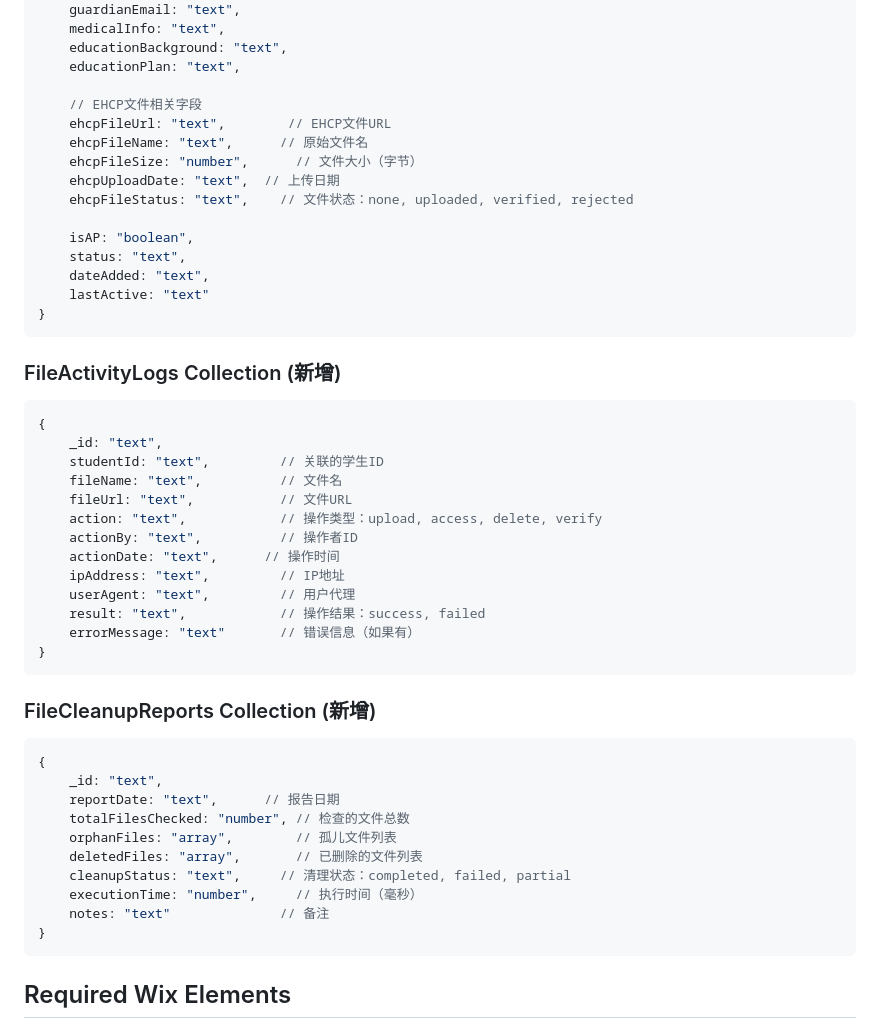
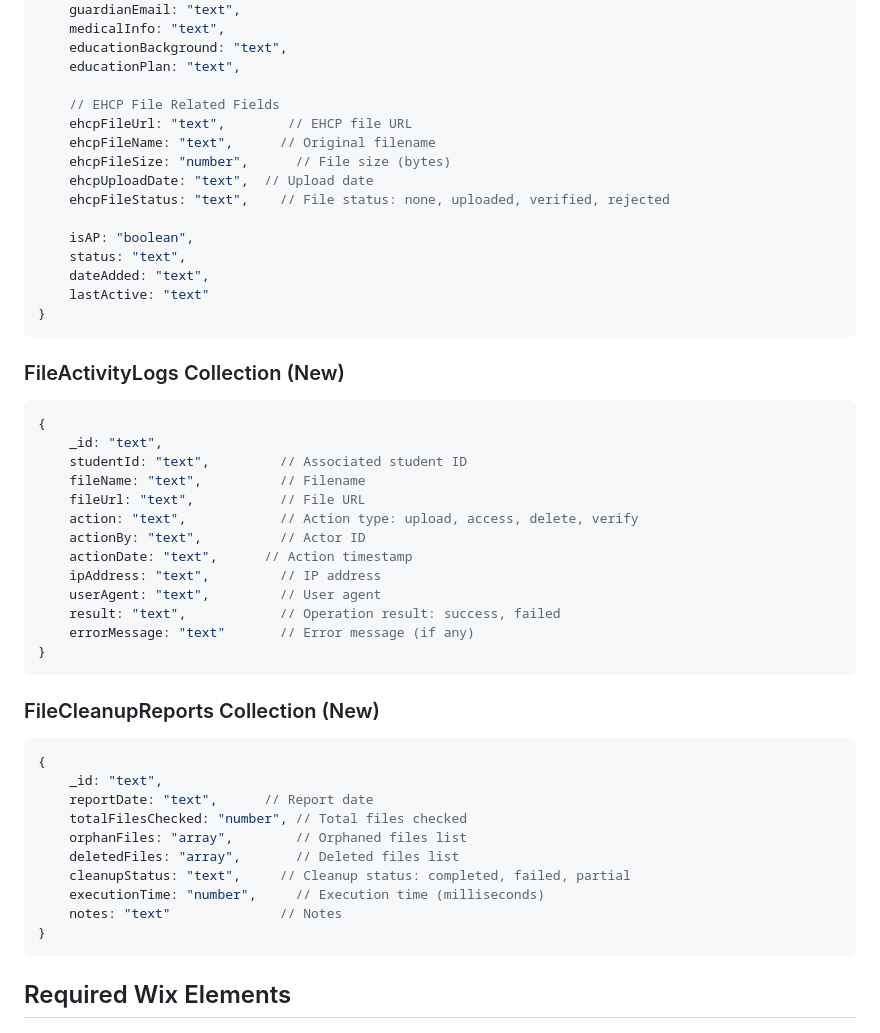
Before and after one commit to RockerMJ031/PR-UI, a Markdown page: 01. Admin Dashboard/Wix_Admin_Dashboard_Guide.md, the part around the change. GitHub-like rendering.

Commit message:
docs(仪表盘): 将测试文档和指南中的中文注释翻译为英文
统一将管理仪表盘测试文档和指南中的中文注释翻译为英文，提高文档的国际通用性

````diff
--- a/01. Admin Dashboard/Wix_Admin_Dashboard_Guide.md
+++ b/01. Admin Dashboard/Wix_Admin_Dashboard_Guide.md
@@ -47,12 +47,12 @@ This guide will help you create a comprehensive admin dashboard in Wix with the
     educationBackground: "text",
     educationPlan: "text",
 
-    // EHCP文件相关字段
-    ehcpFileUrl: "text",        // EHCP文件URL
-    ehcpFileName: "text",      // 原始文件名
-    ehcpFileSize: "number",      // 文件大小（字节）
-    ehcpUploadDate: "text",  // 上传日期
-    ehcpFileStatus: "text",    // 文件状态：none, uploaded, verified, rejected
+    // EHCP File Related Fields
+    ehcpFileUrl: "text",        // EHCP file URL
+    ehcpFileName: "text",      // Original filename
+    ehcpFileSize: "number",      // File size (bytes)
+    ehcpUploadDate: "text",  // Upload date
+    ehcpFileStatus: "text",    // File status: none, uploaded, verified, rejected
 
     isAP: "boolean",
     status: "text",
@@ -61,34 +61,34 @@ This guide will help you create a comprehensive admin dashboard in Wix with the
 }
 ```
 
-### FileActivityLogs Collection (新增)
+### FileActivityLogs Collection (New)
 ```javascript
 {
     _id: "text",
-    studentId: "text",         // 关联的学生ID
-    fileName: "text",          // 文件名
-    fileUrl: "text",           // 文件URL
-    action: "text",            // 操作类型：upload, access, delete, verify
-    actionBy: "text",          // 操作者ID
-    actionDate: "text",      // 操作时间
-    ipAddress: "text",         // IP地址
-    userAgent: "text",         // 用户代理
-    result: "text",            // 操作结果：success, failed
-    errorMessage: "text"       // 错误信息（如果有）
+    studentId: "text",         // Associated student ID
+    fileName: "text",          // Filename
+    fileUrl: "text",           // File URL
+    action: "text",            // Action type: upload, access, delete, verify
+    actionBy: "text",          // Actor ID
+    actionDate: "text",      // Action timestamp
+    ipAddress: "text",         // IP address
+    userAgent: "text",         // User agent
+    result: "text",            // Operation result: success, failed
+    errorMessage: "text"       // Error message (if any)
 }
 ```
 
-### FileCleanupReports Collection (新增)
+### FileCleanupReports Collection (New)
 ```javascript
 {
     _id: "text",
-    reportDate: "text",      // 报告日期
-    totalFilesChecked: "number", // 检查的文件总数
-    orphanFiles: "array",        // 孤儿文件列表
-    deletedFiles: "array",       // 已删除的文件列表
-    cleanupStatus: "text",     // 清理状态：completed, failed, partial
-    executionTime: "number",     // 执行时间（毫秒）
-    notes: "text"              // 备注
+    reportDate: "text",      // Report date
+    totalFilesChecked: "number", // Total files checked
+    orphanFiles: "array",        // Orphaned files list
+    deletedFiles: "array",       // Deleted files list
+    cleanupStatus: "text",     // Cleanup status: completed, failed, partial
+    executionTime: "number",     // Execution time (milliseconds)
+    notes: "text"              // Notes
 }
 ```
 
````
Also changed, not shown: 01. Admin Dashboard/Wix_Admin_Dashboard_Testing.md (+7 -7 lines).
